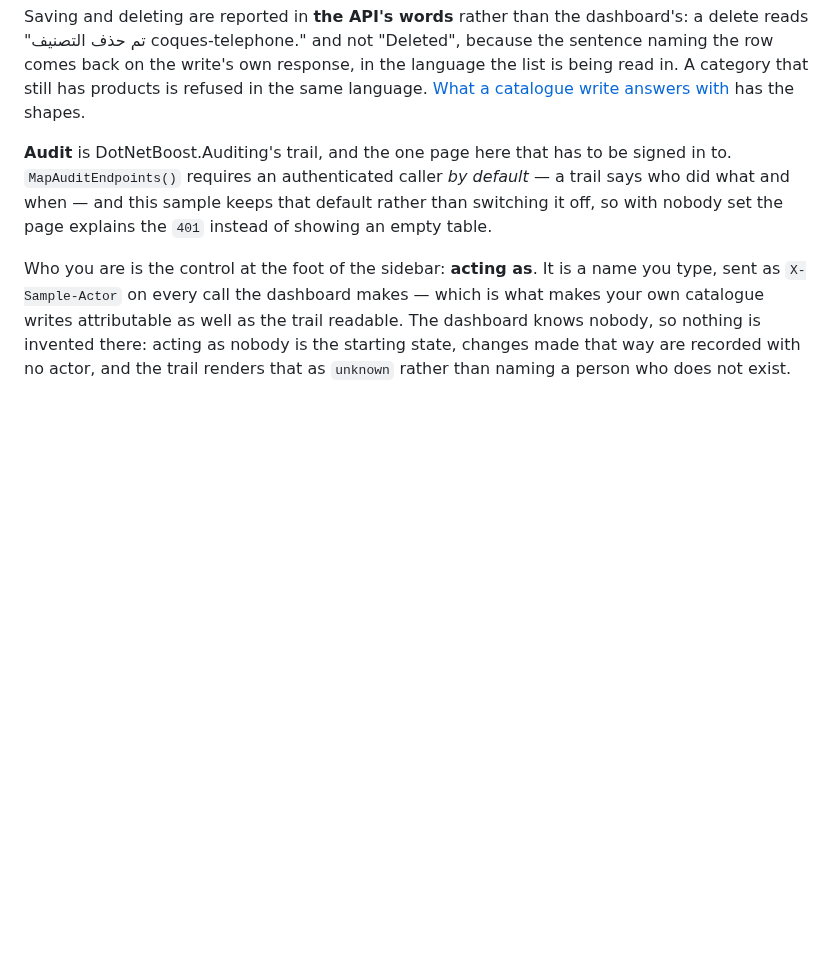
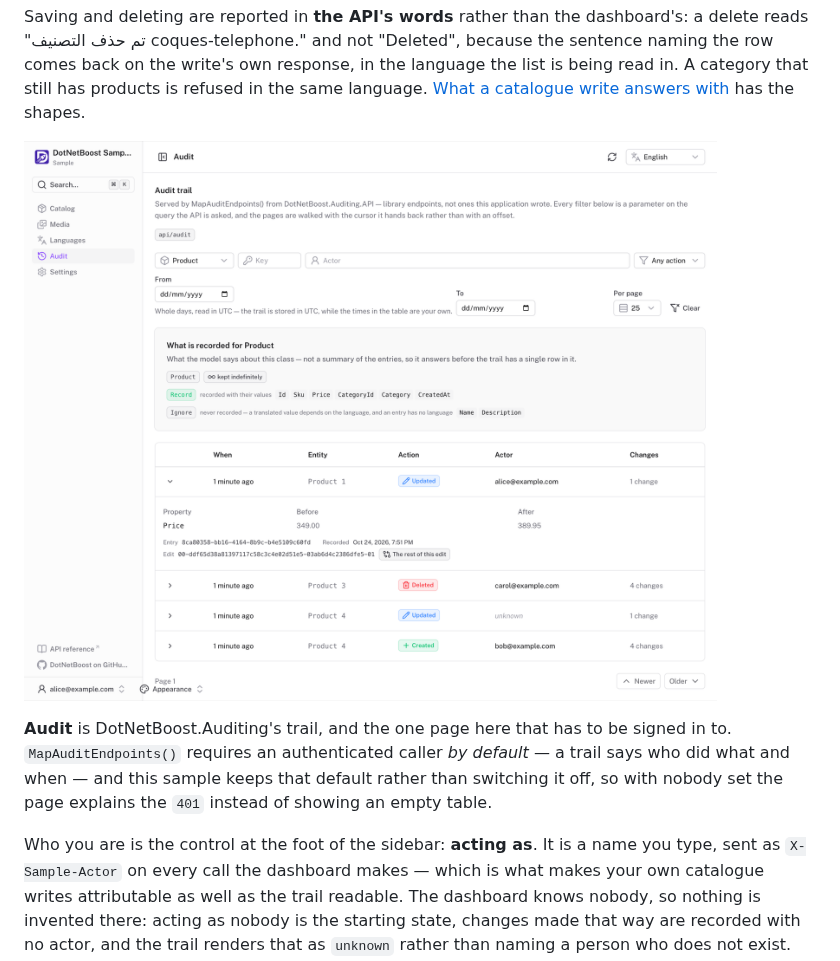
Before and after one commit to dotnetboost/sample, a Markdown page: README.md, the part around the change. Drawn GitHub-style; pictures changed too: docs/screenshots/audit.png (added); blank space fills up the shorter version.

```diff
--- a/README.md
+++ b/README.md
@@ -179,6 +179,9 @@ Saving and deleting are reported in **the API's words** rather than the dashboar
 on the write's own response, in the language the list is being read in. A category that still has
 products is refused in the same language. [What a catalogue write answers
 with](#what-a-catalogue-write-answers-with) has the shapes.
+
+![The audit trail: one entity's entries, and what the model says is recorded for
+it](docs/screenshots/audit.png)
 
 **Audit** is DotNetBoost.Auditing's trail, and the one page here that has to be signed in to.
 `MapAuditEndpoints()` requires an authenticated caller *by default* — a trail says who did what and
```
Also changed, not shown: docs/screenshots/README.md (+79 -0 lines).
